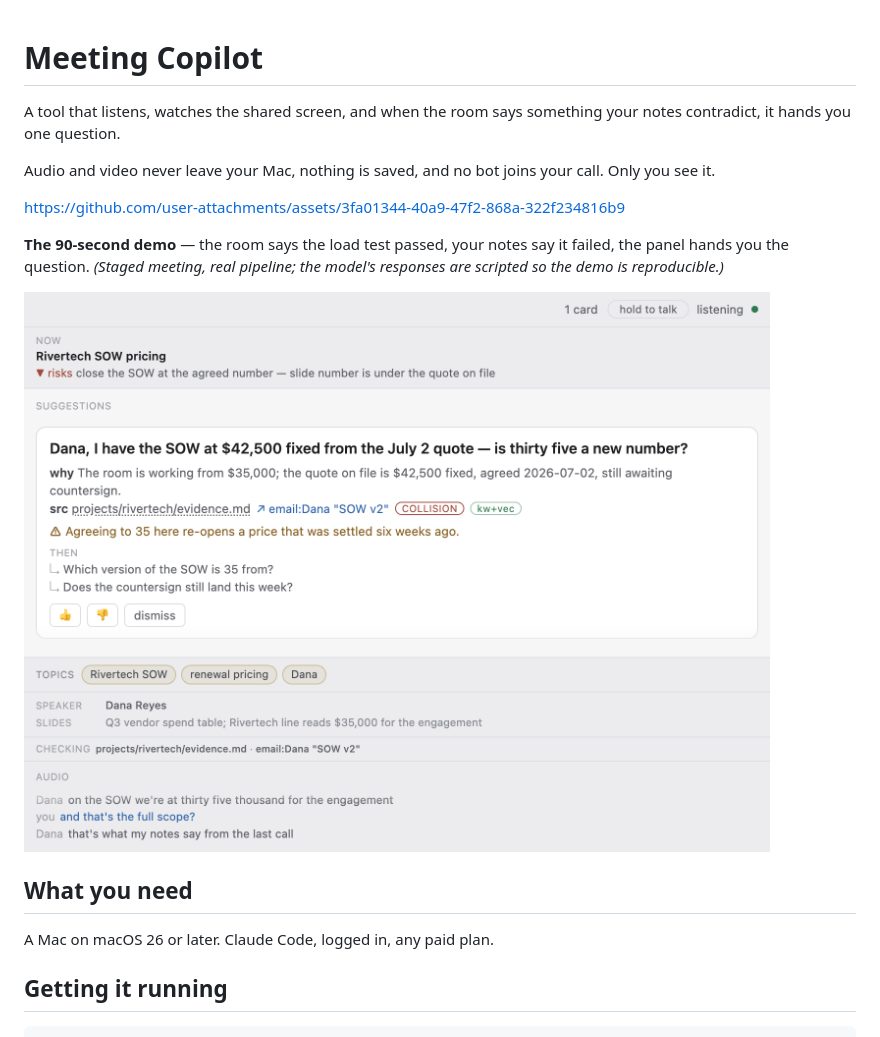
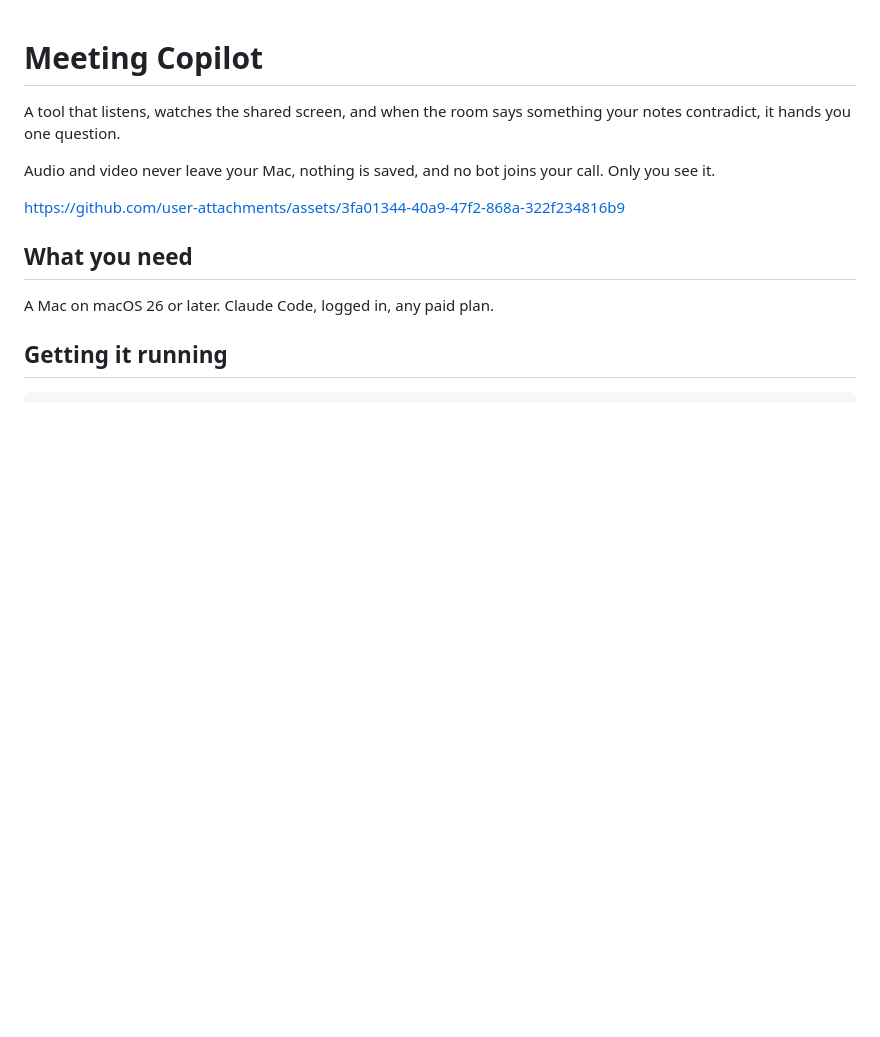
Before and after one commit to asupian/meeting-copilot, a Markdown page: README.md, the part around the change. Drawn GitHub-style; blank space fills up the shorter version.

```diff
--- a/README.md
+++ b/README.md
@@ -6,12 +6,6 @@ notes contradict, it hands you one question.
 Audio and video never leave your Mac, nothing is saved, and no bot joins your call. Only you see it.
 
 https://github.com/user-attachments/assets/3fa01344-40a9-47f2-868a-322f234816b9
-
-**The 90-second demo** — the room says the load test passed, your notes say
-it failed, the panel hands you the question. *(Staged meeting, real pipeline;
-the model's responses are scripted so the demo is reproducible.)*
-
-![The panel](docs/panel.png)
 
 ## What you need
 
```
